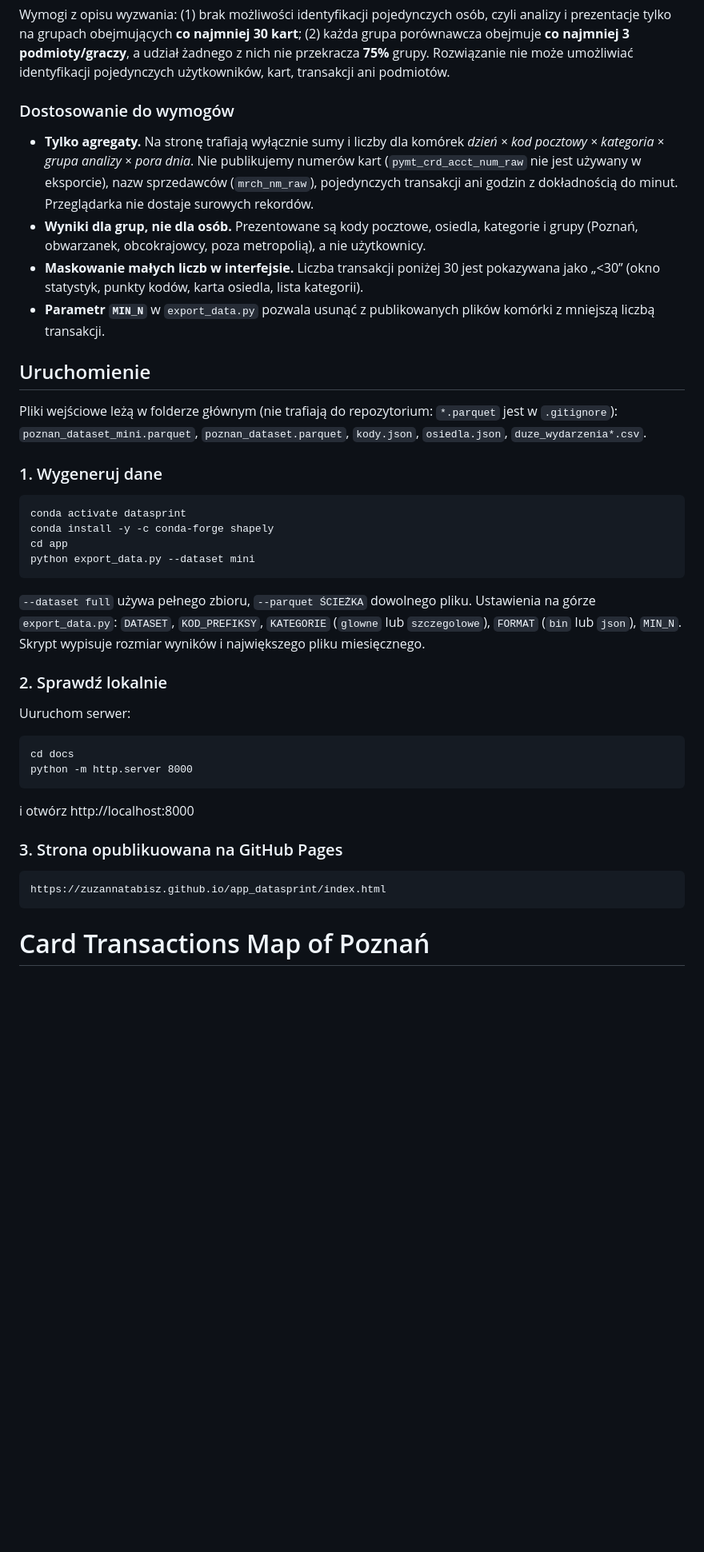
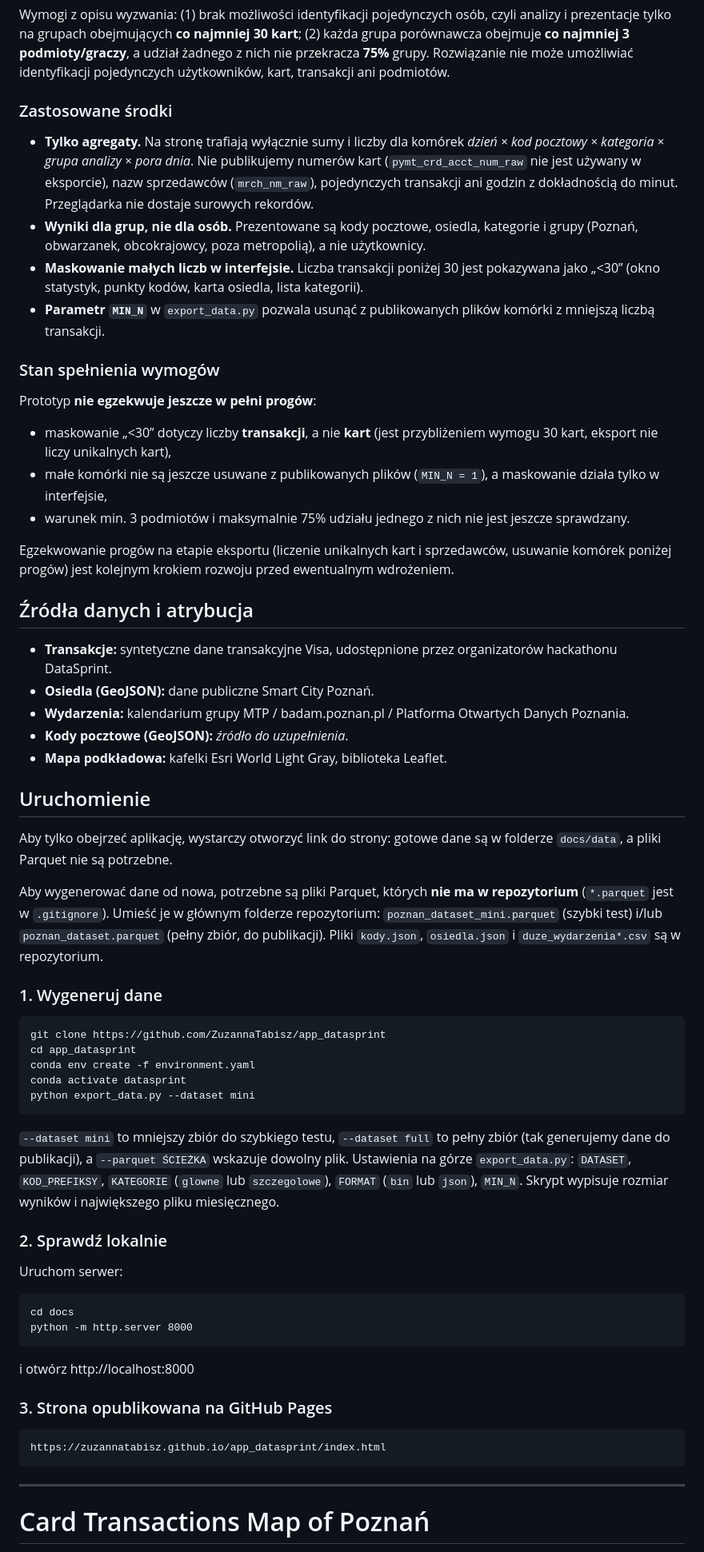
Before and after one commit to ZuzannaTabisz/app_datasprint, a Markdown page: README.md, the part around one of its changes. Shown at 80% size. GitHub-like rendering; blank space fills up the shorter version.

````diff
--- a/README.md
+++ b/README.md
@@ -96,37 +97,55 @@ Karta osiedla i heatmapa używają kodu pocztowego **sprzedawcy** (gdzie zapłac
 ## Compliance (wymogi regulacyjne wyzwania)
 Wymogi z opisu wyzwania: (1) brak możliwości identyfikacji pojedynczych osób, czyli analizy i prezentacje tylko na grupach obejmujących **co najmniej 30 kart**; (2) każda grupa porównawcza obejmuje **co najmniej 3 podmioty/graczy**, a udział żadnego z nich nie przekracza **75%** grupy. Rozwiązanie nie może umożliwiać identyfikacji pojedynczych użytkowników, kart, transakcji ani podmiotów.
 
-### Dostosowanie do wymogów
+### Zastosowane środki
 - **Tylko agregaty.** Na stronę trafiają wyłącznie sumy i liczby dla komórek *dzień × kod pocztowy × kategoria × grupa analizy × pora dnia*. Nie publikujemy numerów kart (`pymt_crd_acct_num_raw` nie jest używany w eksporcie), nazw sprzedawców (`mrch_nm_raw`), pojedynczych transakcji ani godzin z dokładnością do minut. Przeglądarka nie dostaje surowych rekordów.
 - **Wyniki dla grup, nie dla osób.** Prezentowane są kody pocztowe, osiedla, kategorie i grupy (Poznań, obwarzanek, obcokrajowcy, poza metropolią), a nie użytkownicy.
 - **Maskowanie małych liczb w interfejsie.** Liczba transakcji poniżej 30 jest pokazywana jako „<30” (okno statystyk, punkty kodów, karta osiedla, lista kategorii).
 - **Parametr `MIN_N`** w `export_data.py` pozwala usunąć z publikowanych plików komórki z mniejszą liczbą transakcji.
 
+### Stan spełnienia wymogów
+Prototyp **nie egzekwuje jeszcze w pełni progów**:
+- maskowanie „<30” dotyczy liczby **transakcji**, a nie **kart** (jest przybliżeniem wymogu 30 kart, eksport nie liczy unikalnych kart),
+- małe komórki nie są jeszcze usuwane z publikowanych plików (`MIN_N = 1`), a maskowanie działa tylko w interfejsie,
+- warunek min. 3 podmiotów i maksymalnie 75% udziału jednego z nich nie jest jeszcze sprawdzany.
+
+Egzekwowanie progów na etapie eksportu (liczenie unikalnych kart i sprzedawców, usuwanie komórek poniżej progów) jest kolejnym krokiem rozwoju przed ewentualnym wdrożeniem.
+
+## Źródła danych i atrybucja
+- **Transakcje:** syntetyczne dane transakcyjne Visa, udostępnione przez organizatorów hackathonu DataSprint.
+- **Osiedla (GeoJSON):** dane publiczne Smart City Poznań.
+- **Wydarzenia:** kalendarium grupy MTP / badam.poznan.pl / Platforma Otwartych Danych Poznania.
+- **Kody pocztowe (GeoJSON):** *źródło do uzupełnienia*.
+- **Mapa podkładowa:** kafelki Esri World Light Gray, biblioteka Leaflet.
+
 ## Uruchomienie
-Pliki wejściowe leżą w folderze głównym (nie trafiają do repozytorium: `*.parquet` jest w `.gitignore`):
-`poznan_dataset_mini.parquet`, `poznan_dataset.parquet`, `kody.json`, `osiedla.json`, `duze_wydarzenia*.csv`.
+Aby tylko obejrzeć aplikację, wystarczy otworzyć link do strony: gotowe dane są w folderze `docs/data`, a pliki Parquet nie są potrzebne.
+
+Aby wygenerować dane od nowa, potrzebne są pliki Parquet, których **nie ma w repozytorium** (`*.parquet` jest w `.gitignore`). Umieść je w głównym folderze repozytorium: `poznan_dataset_mini.parquet` (szybki test) i/lub `poznan_dataset.parquet` (pełny zbiór, do publikacji). Pliki `kody.json`, `osiedla.json` i `duze_wydarzenia*.csv` są w repozytorium.
 
 ### 1. Wygeneruj dane
 ```
+git clone https://github.com/ZuzannaTabisz/app_datasprint
+cd app_datasprint
+conda env create -f environment.yaml
 conda activate datasprint
-conda install -y -c conda-forge shapely
-cd app
 python export_data.py --dataset mini
 ```
-`--dataset full` używa pełnego zbioru, `--parquet ŚCIEŻKA` dowolnego pliku. Ustawienia na górze `export_data.py`: `DATASET`, `KOD_PREFIKSY`, `KATEGORIE` (`glowne` lub `szczegolowe`), `FORMAT` (`bin` lub `json`), `MIN_N`. Skrypt wypisuje rozmiar wyników i największego pliku miesięcznego.
+`--dataset mini` to mniejszy zbiór do szybkiego testu, `--dataset full` to pełny zbiór (tak generujemy dane do publikacji), a `--parquet ŚCIEŻKA` wskazuje dowolny plik. Ustawienia na górze `export_data.py`: `DATASET`, `KOD_PREFIKSY`, `KATEGORIE` (`glowne` lub `szczegolowe`), `FORMAT` (`bin` lub `json`), `MIN_N`. Skrypt wypisuje rozmiar wyników i największego pliku miesięcznego.
 
 ### 2. Sprawdź lokalnie
-Uuruchom serwer:
+Uruchom serwer:
 ```
 cd docs
 python -m http.server 8000
 ```
 i otwórz http://localhost:8000
 
-### 3. Strona opublikuowana na GitHub Pages
+### 3. Strona opublikowana na GitHub Pages
 ```
 https://zuzannatabisz.github.io/app_datasprint/index.html
 ```
 
+---
 
 # Card Transactions Map of Poznań
````
Also changed, not shown: other parts of README.md (+33 -13 lines).
